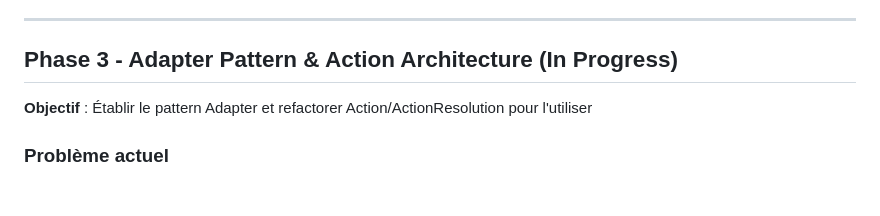
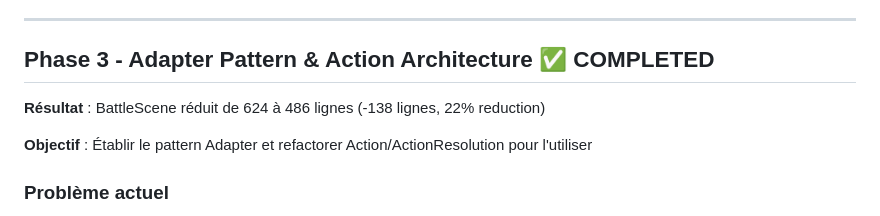
Before and after one commit to Dpothier/tabletop-workshop, a Markdown page: docs/refactor-battlescene.md, the part around the change. Rendered like a GitHub page; blank space fills up the shorter version.

Commit message:
docs: mark Phase 3 complete in refactor plan
🤖 Generated with [Claude Code](https://claude.com/claude-code)

Co-Authored-By: Claude Opus 4.5 <noreply@anthropic.com>

```diff
--- a/docs/refactor-battlescene.md
+++ b/docs/refactor-battlescene.md
@@ -12,7 +12,9 @@
 
 ---
 
-## Phase 3 - Adapter Pattern & Action Architecture (In Progress)
+## Phase 3 - Adapter Pattern & Action Architecture ✅ COMPLETED
+
+**Résultat** : BattleScene réduit de 624 à 486 lignes (-138 lignes, 22% reduction)
 
 **Objectif** : Établir le pattern Adapter et refactorer Action/ActionResolution pour l'utiliser
 
```
